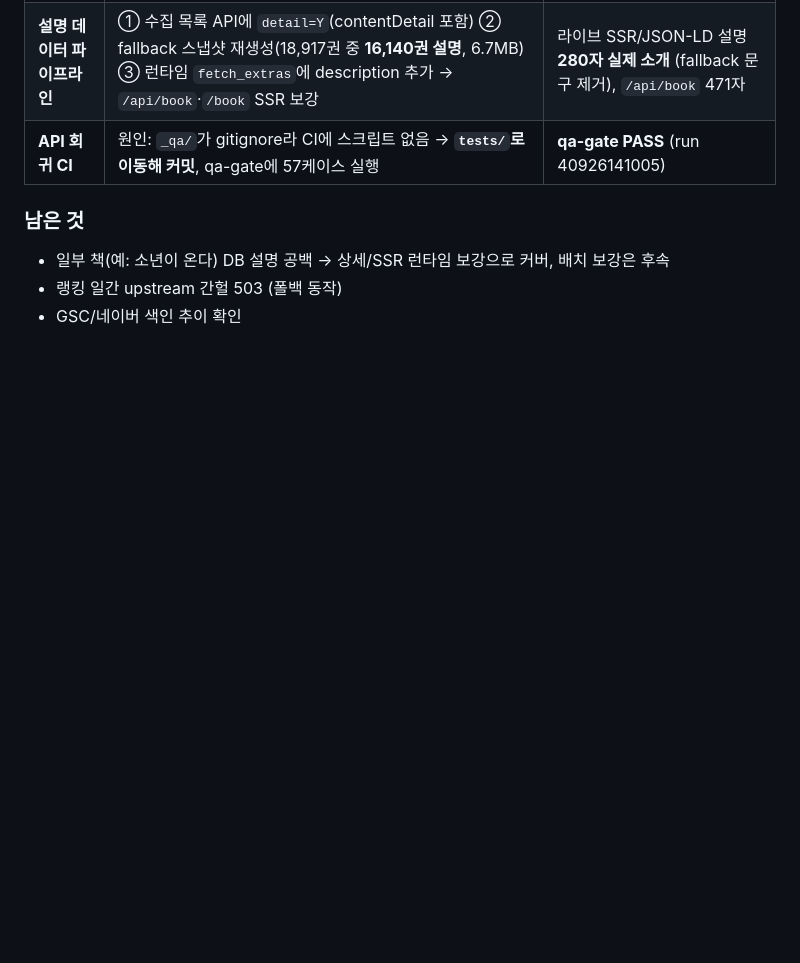
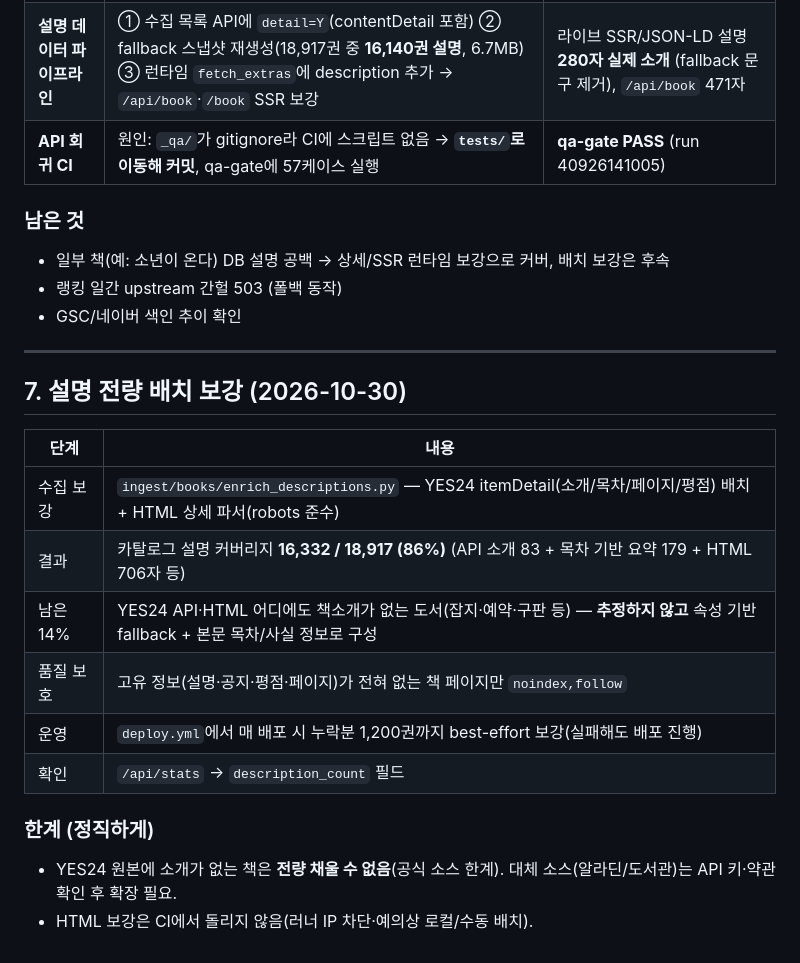
Before and after one commit to ChoYugyeong/seogarok, a Markdown page: docs/qa/feature-test-report.md, the part around the change. GitHub-like rendering; blank space fills up the shorter version.

Commit message:
docs: 설명 배치 보강(86%)·남은 14% 한계·noindex 보호 기록

```diff
--- a/docs/qa/feature-test-report.md
+++ b/docs/qa/feature-test-report.md
@@ -75,3 +75,20 @@ ego-browser nodejs -e "await import('file:///C:/Dev/seoga/_qa/browser_features_t
 - 일부 책(예: 소년이 온다) DB 설명 공백 → 상세/SSR 런타임 보강으로 커버, 배치 보강은 후속
 - 랭킹 일간 upstream 간헐 503 (폴백 동작)
 - GSC/네이버 색인 추이 확인
+
+---
+
+## 7. 설명 전량 배치 보강 (2026-10-30)
+
+| 단계 | 내용 |
+| --- | --- |
+| 수집 보강 | `ingest/books/enrich_descriptions.py` — YES24 itemDetail(소개/목차/페이지/평점) 배치 + HTML 상세 파서(robots 준수) |
+| 결과 | 카탈로그 설명 커버리지 **16,332 / 18,917 (86%)** (API 소개 83 + 목차 기반 요약 179 + HTML 706자 등) |
+| 남은 14% | YES24 API·HTML 어디에도 책소개가 없는 도서(잡지·예약·구판 등) — **추정하지 않고** 속성 기반 fallback + 본문 목차/사실 정보로 구성 |
+| 품질 보호 | 고유 정보(설명·공지·평점·페이지)가 전혀 없는 책 페이지만 `noindex,follow` |
+| 운영 | `deploy.yml`에서 매 배포 시 누락분 1,200권까지 best-effort 보강(실패해도 배포 진행) |
+| 확인 | `/api/stats` → `description_count` 필드 |
+
+### 한계 (정직하게)
+- YES24 원본에 소개가 없는 책은 **전량 채울 수 없음**(공식 소스 한계). 대체 소스(알라딘/도서관)는 API 키·약관 확인 후 확장 필요.
+- HTML 보강은 CI에서 돌리지 않음(러너 IP 차단·예의상 로컬/수동 배치).
```
Also changed, not shown: docs/ROADMAP.md (+1 -1 lines).
